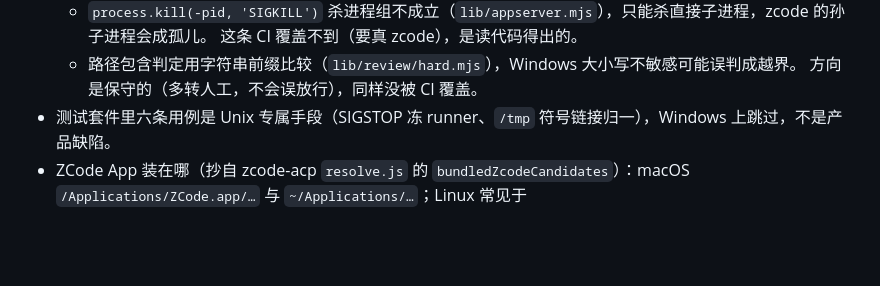
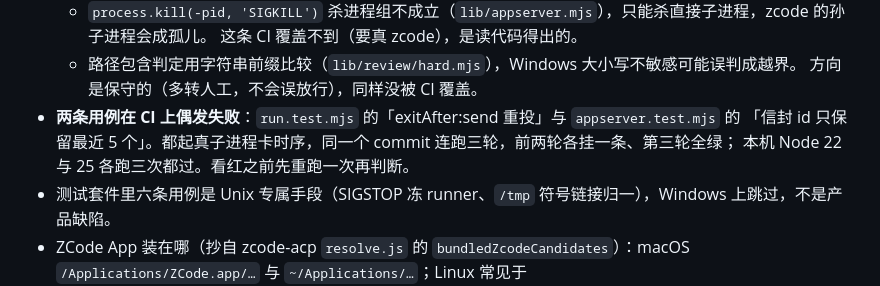
Before and after one commit to KyoMio/zcode-executor, a Markdown page: docs/verified.md, the part around the change. Drawn GitHub-style; blank space fills up the shorter version.

Commit message:
记下两条 CI 偶发失败的用例
同一个 commit 连跑三轮：前两轮各挂一条（ubuntu-24 挂重投、windows-24 挂
信封 id），第三轮四档全绿；本机 Node 22 与 25 各三次都过。都是起真子进程
卡时序的用例，看红之前先重跑一次再判断，别当成平台或版本问题查。

Co-Authored-By: Claude Opus 5 <noreply@anthropic.com>

```diff
--- a/docs/verified.md
+++ b/docs/verified.md
@@ -27,6 +27,9 @@
     这条 CI 覆盖不到（要真 zcode），是读代码得出的。
   - 路径包含判定用字符串前缀比较（`lib/review/hard.mjs`），Windows 大小写不敏感可能误判成越界。
     方向是保守的（多转人工，不会误放行），同样没被 CI 覆盖。
+- **两条用例在 CI 上偶发失败**：`run.test.mjs` 的「exitAfter:send 重投」与 `appserver.test.mjs` 的
+  「信封 id 只保留最近 5 个」。都起真子进程卡时序，同一个 commit 连跑三轮，前两轮各挂一条、第三轮全绿；
+  本机 Node 22 与 25 各跑三次都过。看红之前先重跑一次再判断。
 - 测试套件里六条用例是 Unix 专属手段（SIGSTOP 冻 runner、`/tmp` 符号链接归一），Windows 上跳过，不是产品缺陷。
 - ZCode App 装在哪（抄自 zcode-acp `resolve.js` 的 `bundledZcodeCandidates`）：macOS `/Applications/ZCode.app/…`
   与 `~/Applications/…`；Linux 常见于 `/opt/ZCode/resources/glm/zcode.cjs`、`/usr/share/zcode/resources/glm/zcode.cjs`，
```
